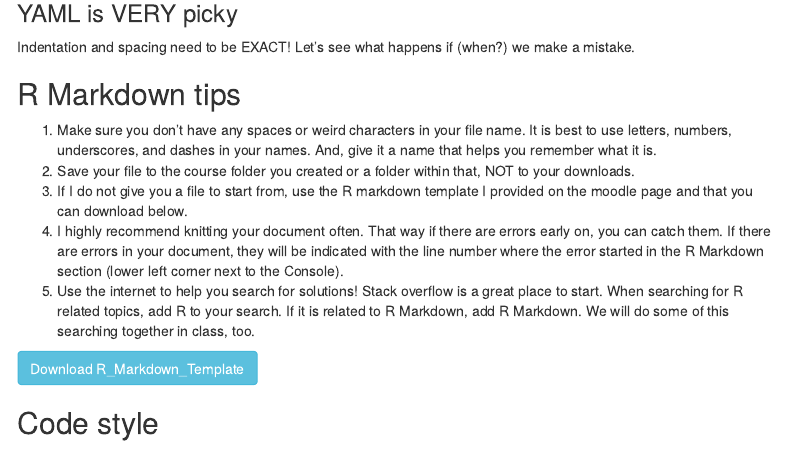
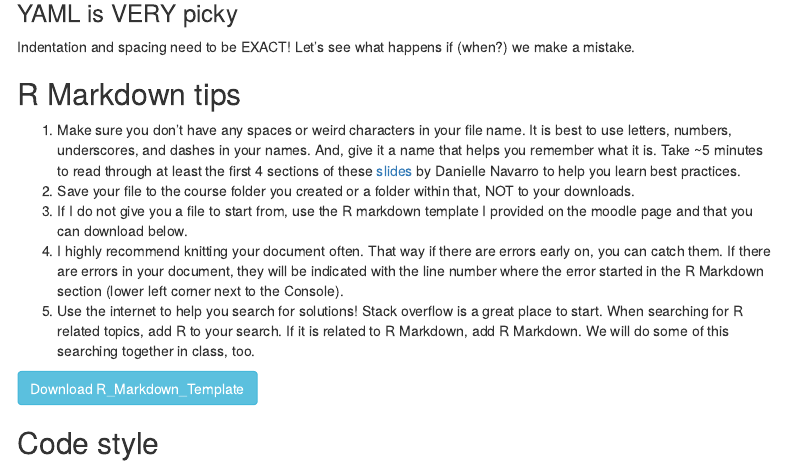
Before and after one commit to llendway/rbasics_intro, an R Markdown document (index.Rmd): the page in a window 1100 px wide, from 10630 px down. The pictures show the output file index.html that the author committed with the source, opened offline; menus at the side of the page are left out.

Commit message:
Add slides from Danielle Navarro about naming and organizing files.

```diff
--- a/index.Rmd
+++ b/index.Rmd
@@ -331,7 +331,7 @@ Indentation and spacing need to be EXACT! Let's see what happens if (when?) we m
 
 ## R Markdown tips
 
-1. Make sure you don't have any spaces or weird characters in your file name. It is best to use letters, numbers, underscores, and dashes in your names. And, give it a name that helps you remember what it is.
+1. Make sure you don't have any spaces or weird characters in your file name. It is best to use letters, numbers, underscores, and dashes in your names. And, give it a name that helps you remember what it is. Take ~5 minutes to read through at least the first 4 sections of these [slides](https://slides.djnavarro.net/project-structure) by Danielle Navarro to help you learn best practices.
 2. Save your file to the course folder you created or a folder within that, NOT to your downloads.
 3. If I do not give you a file to start from, use the R markdown template I provided on the moodle page and that you can download below.
 4. I highly recommend knitting your document often. That way if there are errors early on, you can catch them. If there are errors in your document, they will be indicated with the line number where the error started in the R Markdown section (lower left corner next to the Console).
```
Also changed, not shown: index.html.
